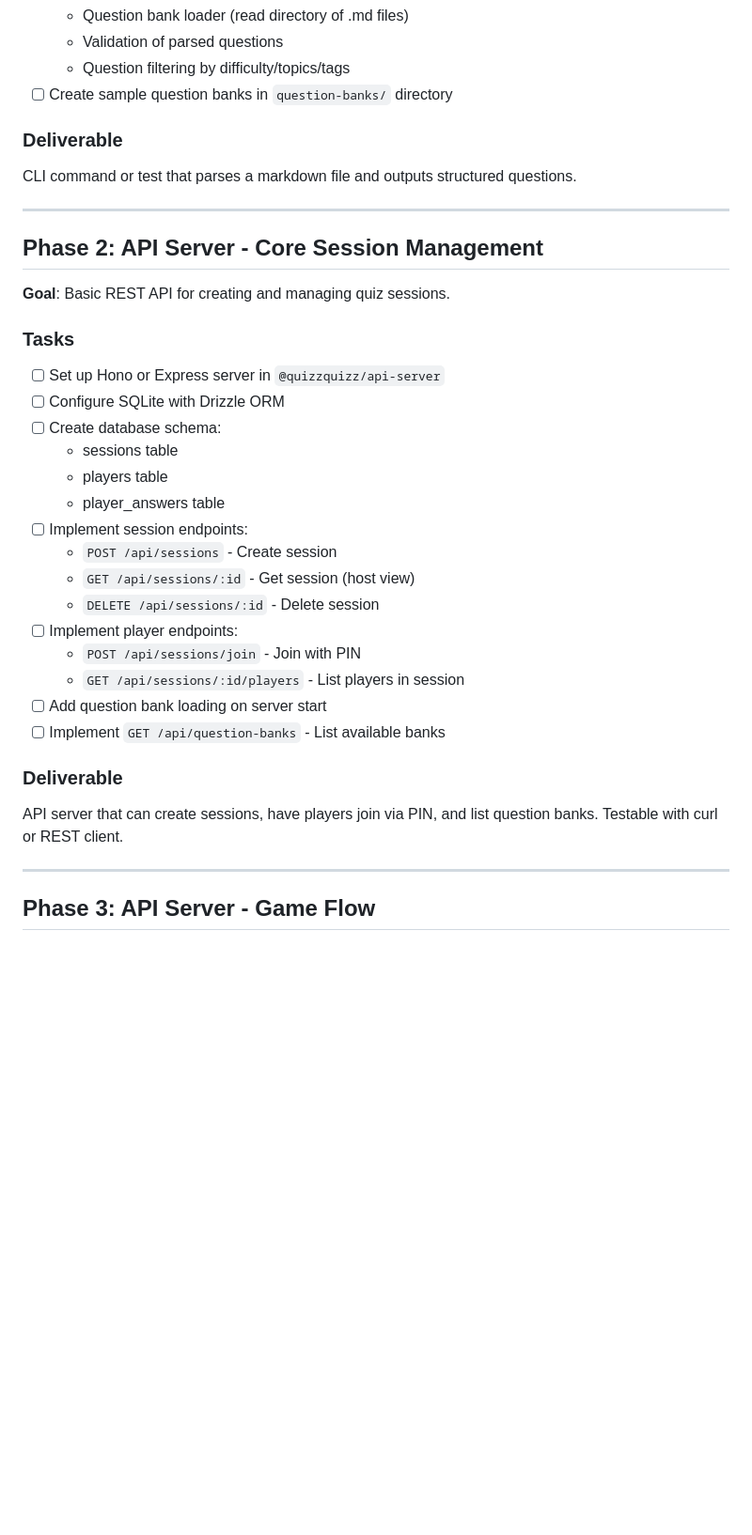
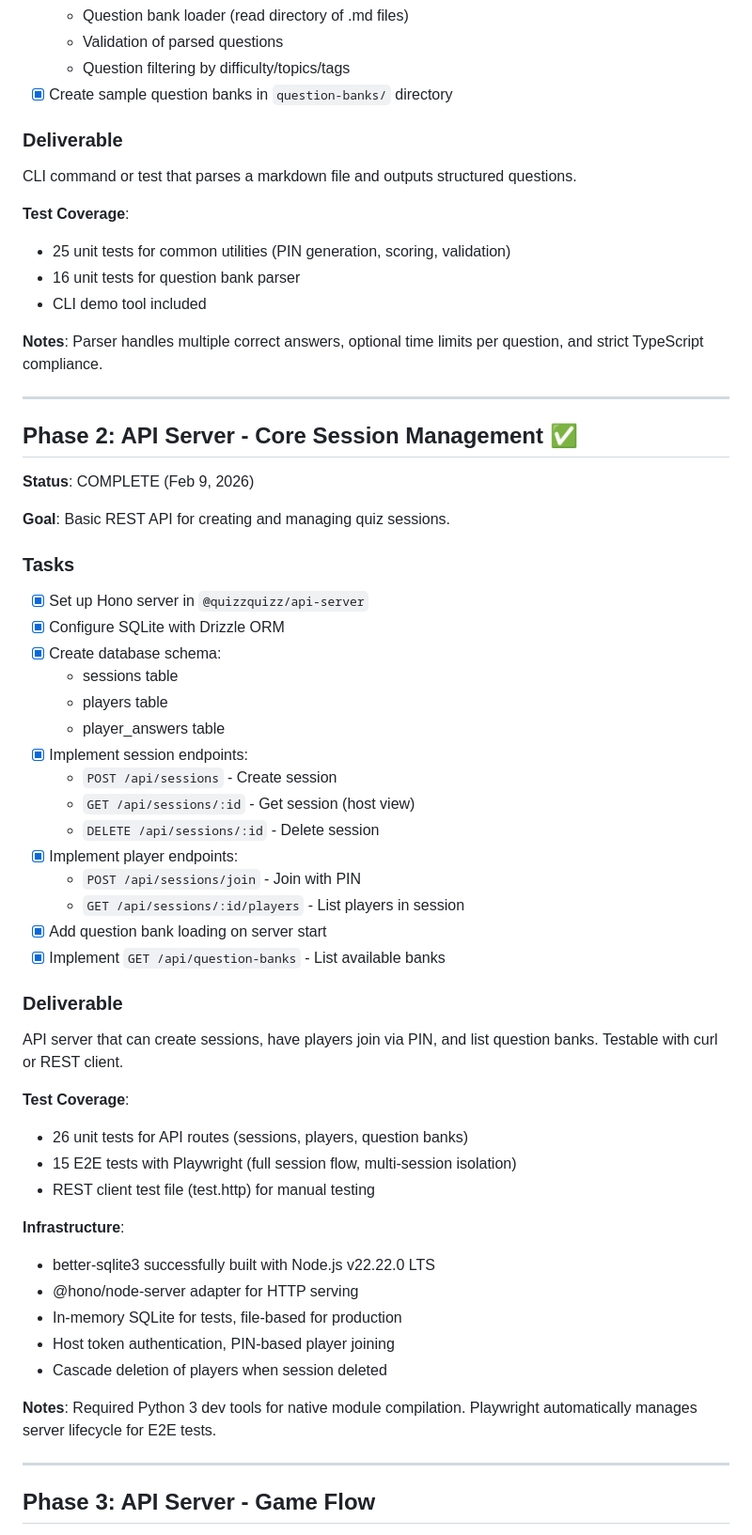
Before and after one commit to ciberado/quizzquizz, a Markdown page: vibe/PLAN.md, the part around one of its changes. Shown at 94% size. Drawn GitHub-style; blank space fills up the shorter version.

```diff
--- a/vibe/PLAN.md
+++ b/vibe/PLAN.md
@@ -49,36 +71,59 @@ Empty but properly configured monorepo where packages can import from each other
   - Question bank loader (read directory of .md files)
   - Validation of parsed questions
   - Question filtering by difficulty/topics/tags
-- [ ] Create sample question banks in `question-banks/` directory
+- [x] Create sample question banks in `question-banks/` directory
 
 ### Deliverable
 CLI command or test that parses a markdown file and outputs structured questions.
 
+**Test Coverage**:
+- 25 unit tests for common utilities (PIN generation, scoring, validation)
+- 16 unit tests for question bank parser
+- CLI demo tool included
+
+**Notes**: Parser handles multiple correct answers, optional time limits per question, and strict TypeScript compliance.
+
 ---
 
-## Phase 2: API Server - Core Session Management
+## Phase 2: API Server - Core Session Management ✅
+
+**Status**: COMPLETE (Feb 9, 2026)
 
 **Goal**: Basic REST API for creating and managing quiz sessions.
 
 ### Tasks
-- [ ] Set up Hono or Express server in `@quizzquizz/api-server`
-- [ ] Configure SQLite with Drizzle ORM
-- [ ] Create database schema:
+- [x] Set up Hono server in `@quizzquizz/api-server`
+- [x] Configure SQLite with Drizzle ORM
+- [x] Create database schema:
   - sessions table
   - players table
   - player_answers table
-- [ ] Implement session endpoints:
+- [x] Implement session endpoints:
   - `POST /api/sessions` - Create session
   - `GET /api/sessions/:id` - Get session (host view)
   - `DELETE /api/sessions/:id` - Delete session
-- [ ] Implement player endpoints:
+- [x] Implement player endpoints:
   - `POST /api/sessions/join` - Join with PIN
   - `GET /api/sessions/:id/players` - List players in session
-- [ ] Add question bank loading on server start
-- [ ] Implement `GET /api/question-banks` - List available banks
+- [x] Add question bank loading on server start
+- [x] Implement `GET /api/question-banks` - List available banks
 
 ### Deliverable
 API server that can create sessions, have players join via PIN, and list question banks. Testable with curl or REST client.
+
+**Test Coverage**:
+- 26 unit tests for API routes (sessions, players, question banks)
+- 15 E2E tests with Playwright (full session flow, multi-session isolation)
+- REST client test file (test.http) for manual testing
+
+**Infrastructure**:
+- better-sqlite3 successfully built with Node.js v22.22.0 LTS
+- @hono/node-server adapter for HTTP serving
+- In-memory SQLite for tests, file-based for production
+- Host token authentication, PIN-based player joining
+- Cascade deletion of players when session deleted
+
+**Notes**: Required Python 3 dev tools for native module compilation. Playwright automatically manages server lifecycle for E2E tests.
 
 ---
 
```
Also changed, not shown: other parts of vibe/PLAN.md (+35 -13 lines).
